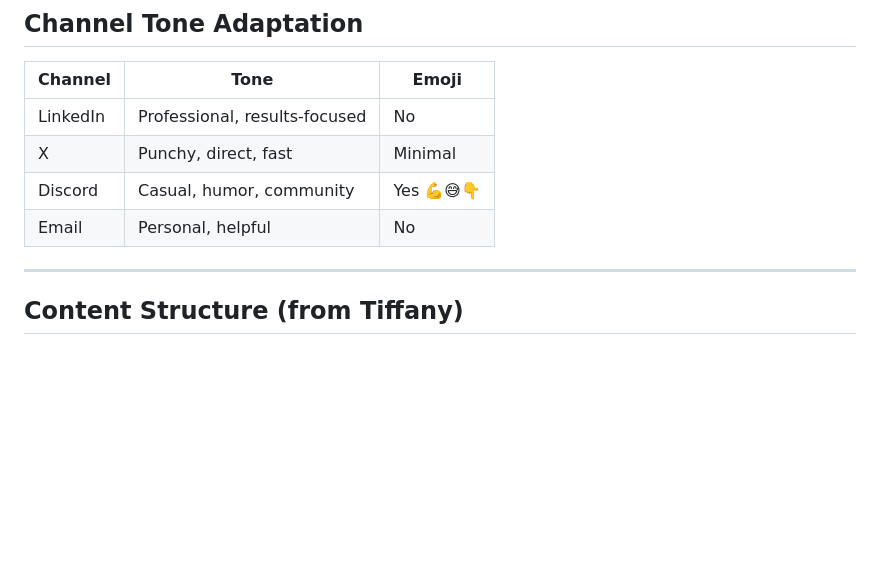
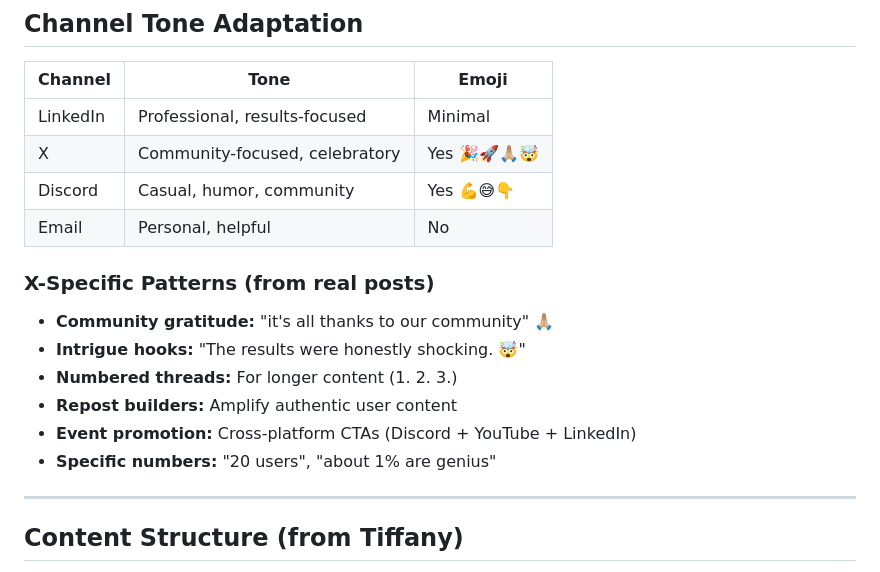
Before and after one commit to blutrich/base44-marketing-plugin, a Markdown page: Brand Review - For Shay.md, the part around the change. Drawn GitHub-style; blank space fills up the shorter version.

```diff
--- a/Brand Review - For Shay.md
+++ b/Brand Review - For Shay.md
@@ -127,10 +127,18 @@ We celebrate **real results** (revenue, apps shipped, time saved) rather than ab
 
 | Channel | Tone | Emoji |
 |---------|------|-------|
-| LinkedIn | Professional, results-focused | No |
-| X | Punchy, direct, fast | Minimal |
+| LinkedIn | Professional, results-focused | Minimal |
+| X | Community-focused, celebratory | Yes 🎉🚀🙏🏼🤯 |
 | Discord | Casual, humor, community | Yes 💪😅👇 |
 | Email | Personal, helpful | No |
+
+### X-Specific Patterns (from real posts)
+- **Community gratitude:** "it's all thanks to our community" 🙏🏼
+- **Intrigue hooks:** "The results were honestly shocking. 🤯"
+- **Numbered threads:** For longer content (1. 2. 3.)
+- **Repost builders:** Amplify authentic user content
+- **Event promotion:** Cross-platform CTAs (Discord + YouTube + LinkedIn)
+- **Specific numbers:** "20 users", "about 1% are genius"
 
 ---
 
```
Also changed, not shown: brand/learning-log.md (+48 -1 lines).
